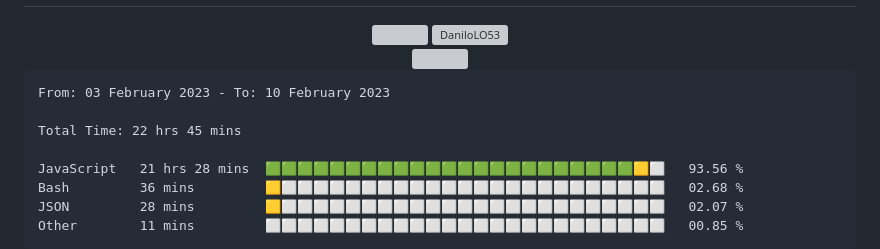
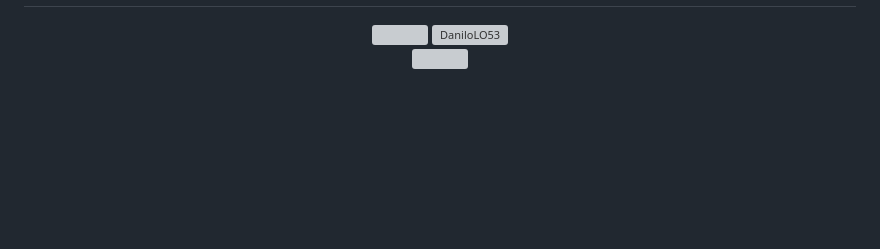
Before and after one commit to DaniloLO53/DaniloLO53, a Markdown page: README.md, the part around one of its changes. GitHub-like rendering; blank space fills up the shorter version; grey boxes are pictures that could not be loaded.

````diff
--- a/README.md
+++ b/README.md
@@ -85,17 +85,3 @@
     <img align="center" src="https://github-readme-stats.vercel.app/api?username=DaniloLO53&count_private=true&show_icons=true&hide_title=false&theme=dark"   />
    </a>
 </div>
-
-<!--START_SECTION:waka-->
-
-```text
-From: 03 February 2023 - To: 10 February 2023
-
-Total Time: 22 hrs 45 mins
-
-JavaScript   21 hrs 28 mins  🟩🟩🟩🟩🟩🟩🟩🟩🟩🟩🟩🟩🟩🟩🟩🟩🟩🟩🟩🟩🟩🟩🟩🟨⬜   93.56 %
-Bash         36 mins         🟨⬜⬜⬜⬜⬜⬜⬜⬜⬜⬜⬜⬜⬜⬜⬜⬜⬜⬜⬜⬜⬜⬜⬜⬜   02.68 %
-JSON         28 mins         🟨⬜⬜⬜⬜⬜⬜⬜⬜⬜⬜⬜⬜⬜⬜⬜⬜⬜⬜⬜⬜⬜⬜⬜⬜   02.07 %
-Other        11 mins         ⬜⬜⬜⬜⬜⬜⬜⬜⬜⬜⬜⬜⬜⬜⬜⬜⬜⬜⬜⬜⬜⬜⬜⬜⬜   00.85 %
-```
-
````
Also changed, not shown: other parts of README.md (+0 -1 lines).
